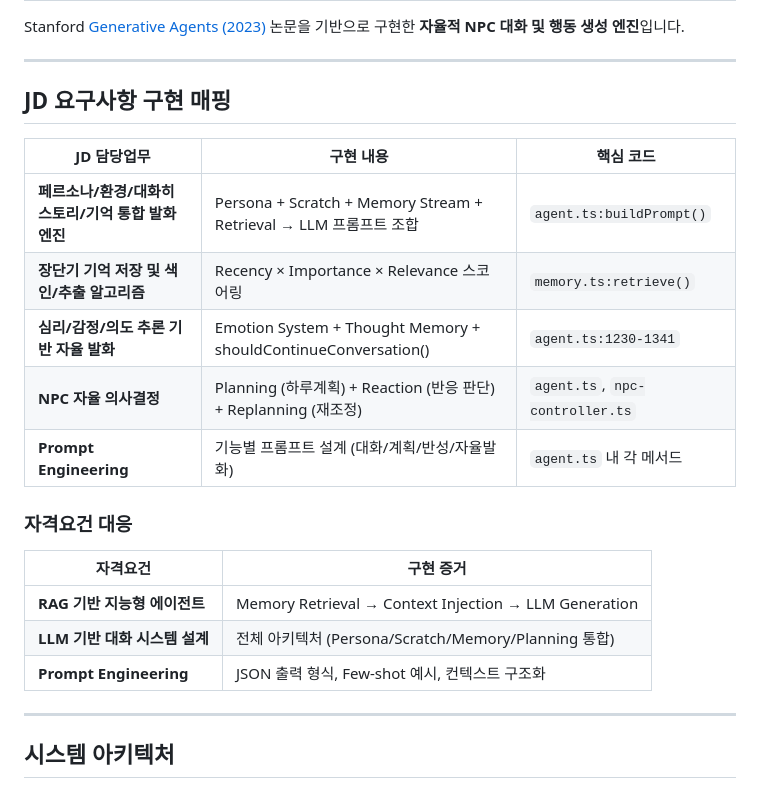
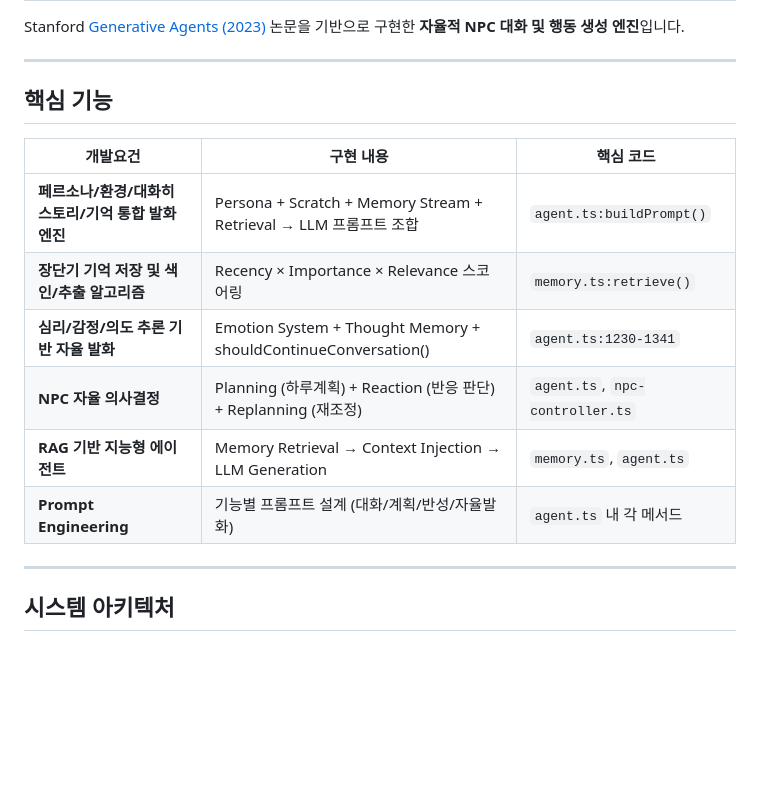
Before and after one commit to UeberUeber/ai-npc-agent-gemini, a Markdown page: README.md, the part around the change. Rendered like a GitHub page; blank space fills up the shorter version.

Commit message:
docs: Remove JD references for public portfolio
- Replace JD 요구사항 with 핵심 기능
- Merge qualification requirements into single table

Co-Authored-By: Claude Opus 4.5 <noreply@anthropic.com>

```diff
--- a/README.md
+++ b/README.md
@@ -4,23 +4,16 @@ Stanford [Generative Agents (2023)](https://arxiv.org/abs/2304.03442) 논문을
 
 ---
 
-## JD 요구사항 구현 매핑
+## 핵심 기능
 
-| JD 담당업무 | 구현 내용 | 핵심 코드 |
-|------------|----------|----------|
+| 개발요건 | 구현 내용 | 핵심 코드 |
+|----------|----------|----------|
 | **페르소나/환경/대화히스토리/기억 통합 발화 엔진** | Persona + Scratch + Memory Stream + Retrieval → LLM 프롬프트 조합 | `agent.ts:buildPrompt()` |
 | **장단기 기억 저장 및 색인/추출 알고리즘** | Recency × Importance × Relevance 스코어링 | `memory.ts:retrieve()` |
 | **심리/감정/의도 추론 기반 자율 발화** | Emotion System + Thought Memory + shouldContinueConversation() | `agent.ts:1230-1341` |
 | **NPC 자율 의사결정** | Planning (하루계획) + Reaction (반응 판단) + Replanning (재조정) | `agent.ts`, `npc-controller.ts` |
+| **RAG 기반 지능형 에이전트** | Memory Retrieval → Context Injection → LLM Generation | `memory.ts`, `agent.ts` |
 | **Prompt Engineering** | 기능별 프롬프트 설계 (대화/계획/반성/자율발화) | `agent.ts` 내 각 메서드 |
-
-### 자격요건 대응
-
-| 자격요건 | 구현 증거 |
-|---------|----------|
-| **RAG 기반 지능형 에이전트** | Memory Retrieval → Context Injection → LLM Generation |
-| **LLM 기반 대화 시스템 설계** | 전체 아키텍처 (Persona/Scratch/Memory/Planning 통합) |
-| **Prompt Engineering** | JSON 출력 형식, Few-shot 예시, 컨텍스트 구조화 |
 
 ---
 
```
